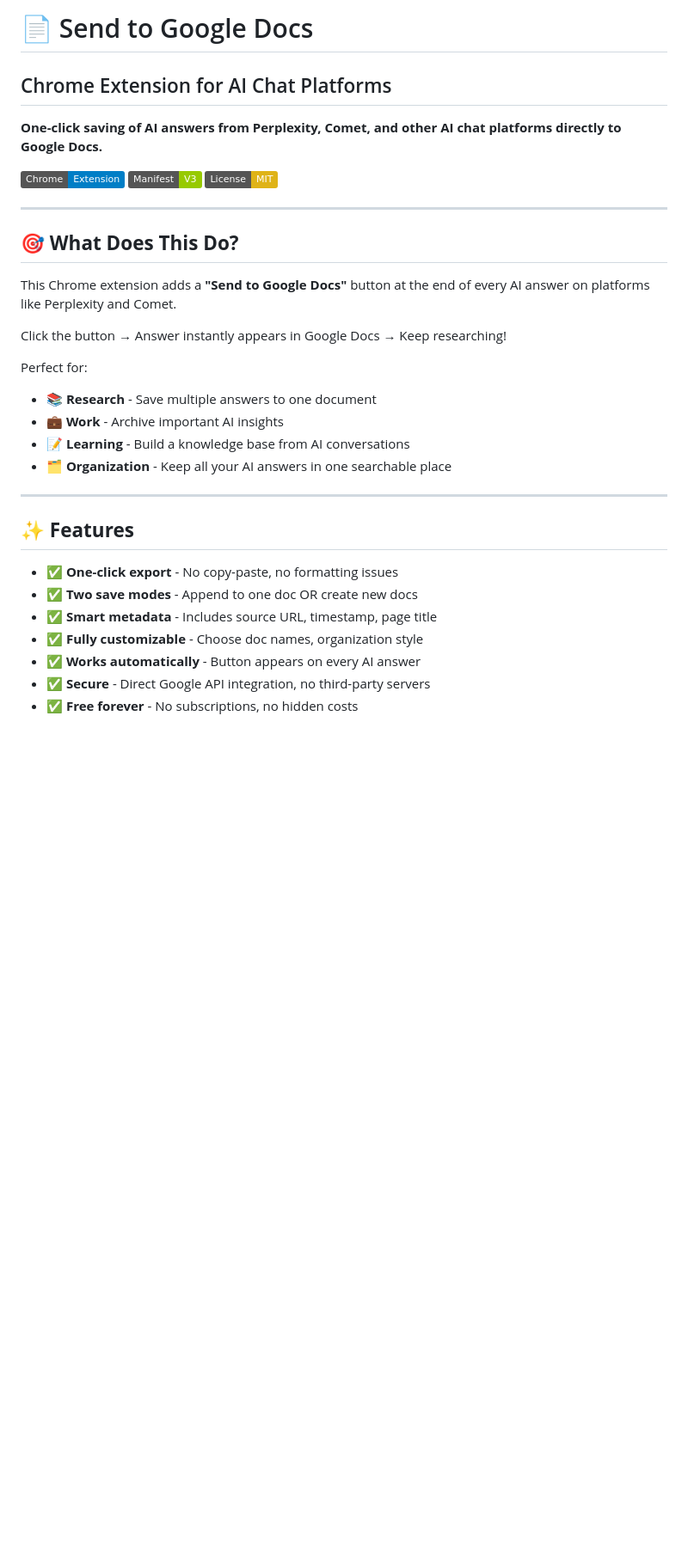
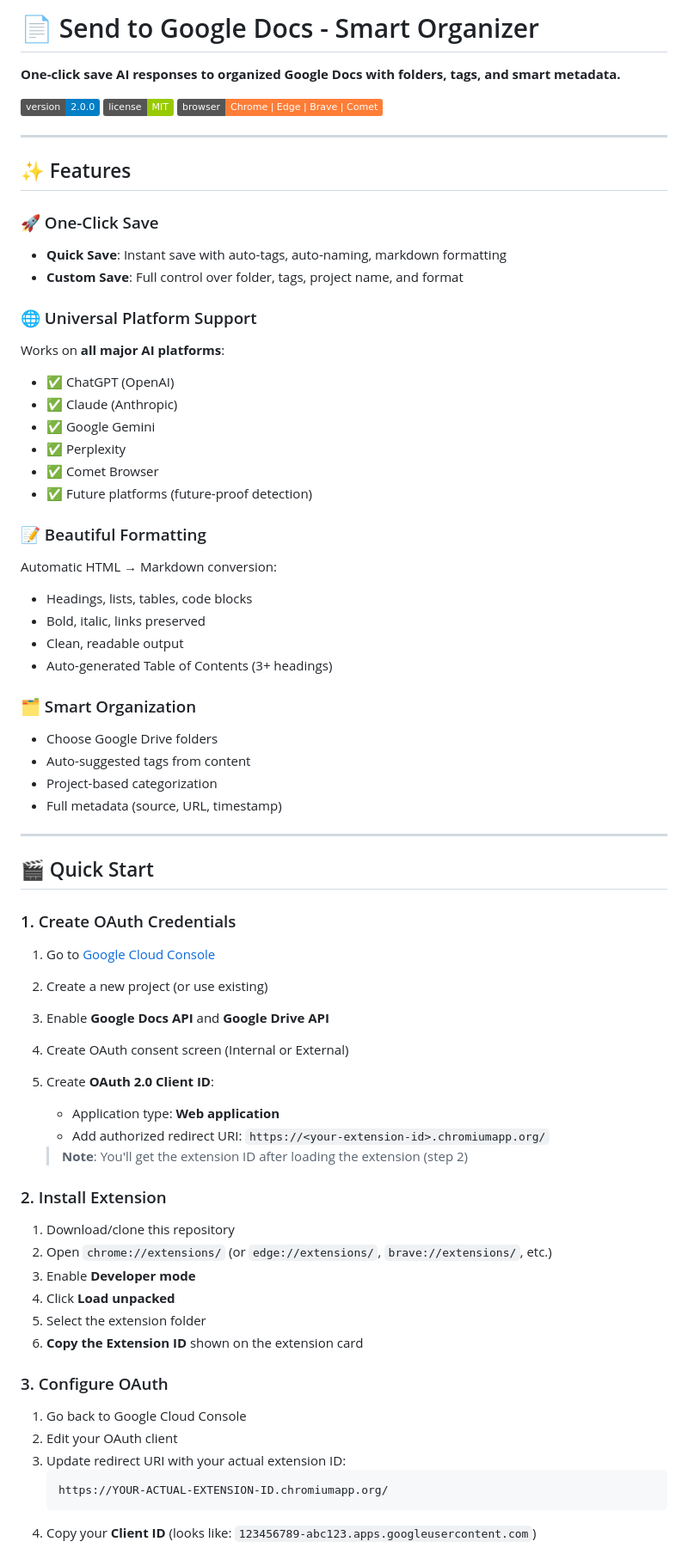
Before and after one commit to 916decker/output-google-doc, a Markdown page: README.md, the part around one of its changes. Shown at 86% size. GitHub-like rendering; badges without logos; blank space fills up the shorter version.

````diff
--- a/README.md
+++ b/README.md
@@ -1,34 +1,73 @@
-# 📄 Send to Google Docs
-## Chrome Extension for AI Chat Platforms
+# 📄 Send to Google Docs - Smart Organizer
 
-**One-click saving of AI answers from Perplexity, Comet, and other AI chat platforms directly to Google Docs.**
+**One-click save AI responses to organized Google Docs with folders, tags, and smart metadata.**
 
-![Chrome Extension](https://img.shields.io/badge/Chrome-Extension-blue?logo=googlechrome)
-![Manifest V3](https://img.shields.io/badge/Manifest-V3-green)
-![License](https://img.shields.io/badge/License-MIT-yellow)
+![Version](https://img.shields.io/badge/version-2.0.0-blue.svg)
+![License](https://img.shields.io/badge/license-MIT-green.svg)
+![Chrome](https://img.shields.io/badge/browser-Chrome%20%7C%20Edge%20%7C%20Brave%20%7C%20Comet-orange.svg)
 
 ---
 
-## 🎯 **What Does This Do?**
+## ✨ Features
 
-This Chrome extension adds a **"Send to Google Docs"** button at the end of every AI answer on platforms like Perplexity and Comet.
+### 🚀 One-Click Save
+- **Quick Save**: Instant save with auto-tags, auto-naming, markdown formatting
+- **Custom Save**: Full control over folder, tags, project name, and format
 
-Click the button → Answer instantly appears in Google Docs → Keep researching!
+### 🌐 Universal Platform Support
+Works on **all major AI platforms**:
+- ✅ ChatGPT (OpenAI)
+- ✅ Claude (Anthropic)
+- ✅ Google Gemini
+- ✅ Perplexity
+- ✅ Comet Browser
+- ✅ Future platforms (future-proof detection)
 
-Perfect for:
-- 📚 **Research** - Save multiple answers to one document
-- 💼 **Work** - Archive important AI insights
-- 📝 **Learning** - Build a knowledge base from AI conversations
-- 🗂️ **Organization** - Keep all your AI answers in one searchable place
+### 📝 Beautiful Formatting
+Automatic HTML → Markdown conversion:
+- Headings, lists, tables, code blocks
+- Bold, italic, links preserved
+- Clean, readable output
+- Auto-generated Table of Contents (3+ headings)
+
+### 🗂️ Smart Organization
+- Choose Google Drive folders
+- Auto-suggested tags from content
+- Project-based categorization
+- Full metadata (source, URL, timestamp)
 
 ---
 
-## ✨ **Features**
+## 🎬 Quick Start
 
-- ✅ **One-click export** - No copy-paste, no formatting issues
-- ✅ **Two save modes** - Append to one doc OR create new docs
-- ✅ **Smart metadata** - Includes source URL, timestamp, page title
-- ✅ **Fully customizable** - Choose doc names, organization style
-- ✅ **Works automatically** - Button appears on every AI answer
-- ✅ **Secure** - Direct Google API integration, no third-party servers
-- ✅ **Free forever** - No subscriptions, no hidden costs
+### 1. Create OAuth Credentials
+
+1. Go to [Google Cloud Console](https://console.cloud.google.com/)
+2. Create a new project (or use existing)
+3. Enable **Google Docs API** and **Google Drive API**
+4. Create OAuth consent screen (Internal or External)
+5. Create **OAuth 2.0 Client ID**:
+   - Application type: **Web application**
+   - Add authorized redirect URI: `https://<your-extension-id>.chromiumapp.org/`
+
+   > **Note**: You'll get the extension ID after loading the extension (step 2)
+
+### 2. Install Extension
+
+1. Download/clone this repository
+2. Open `chrome://extensions/` (or `edge://extensions/`, `brave://extensions/`, etc.)
+3. Enable **Developer mode**
+4. Click **Load unpacked**
+5. Select the extension folder
+6. **Copy the Extension ID** shown on the extension card
+
+### 3. Configure OAuth
+
+1. Go back to Google Cloud Console
+2. Edit your OAuth client
+3. Update redirect URI with your actual extension ID:
+   ```
+   https://YOUR-ACTUAL-EXTENSION-ID.chromiumapp.org/
+   ```
+4. Copy your **Client ID** (looks like: `123456789-abc123.apps.googleusercontent.com`)
+
````
Also changed, not shown: other parts of README.md (+162 -212 lines), SYSTEM_PROMPT.md (added, +279 -0 lines).
